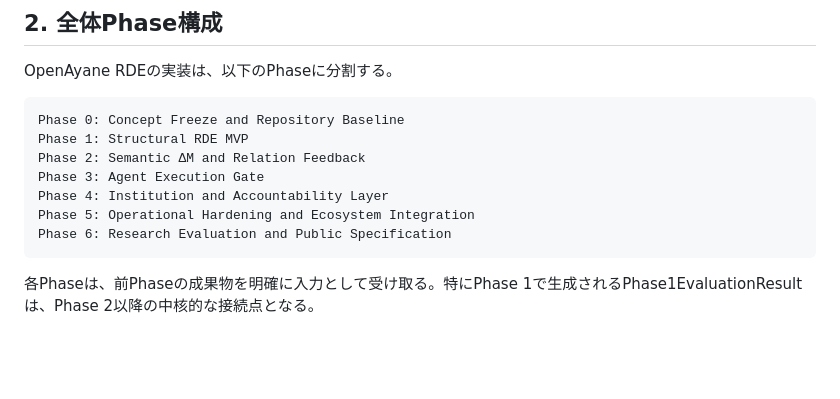
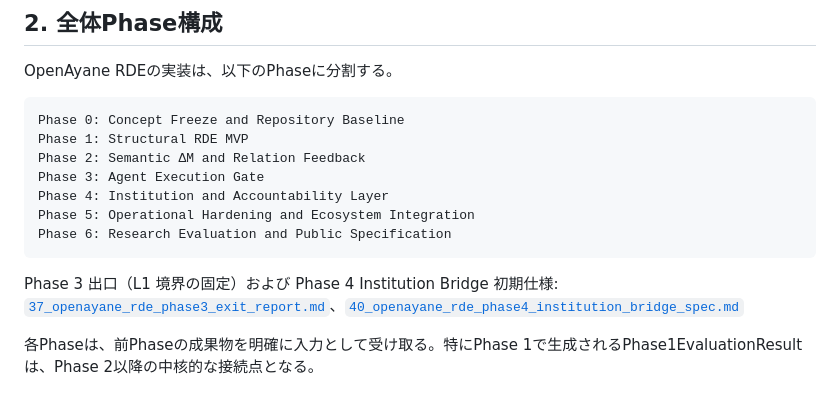
Before and after one commit to zyx-corporation/openayane-rde, a Markdown page: docs/00_development_plan.md, the part around the change. Drawn GitHub-style; blank space fills up the shorter version.

Commit message:
docs: link development plan to Phase 3 exit and Phase 4 bridge specs
Co-authored-by: Cursor <cursoragent@cursor.com>

````diff
--- a/docs/00_development_plan.md
+++ b/docs/00_development_plan.md
@@ -93,6 +93,8 @@ Phase 4: Institution and Accountability Layer
 Phase 5: Operational Hardening and Ecosystem Integration
 Phase 6: Research Evaluation and Public Specification
 ```
+
+Phase 3 出口（L1 境界の固定）および Phase 4 Institution Bridge 初期仕様: [`37_openayane_rde_phase3_exit_report.md`](37_openayane_rde_phase3_exit_report.md)、[`40_openayane_rde_phase4_institution_bridge_spec.md`](40_openayane_rde_phase4_institution_bridge_spec.md)
 
 各Phaseは、前Phaseの成果物を明確に入力として受け取る。特にPhase 1で生成されるPhase1EvaluationResultは、Phase 2以降の中核的な接続点となる。
 
````
